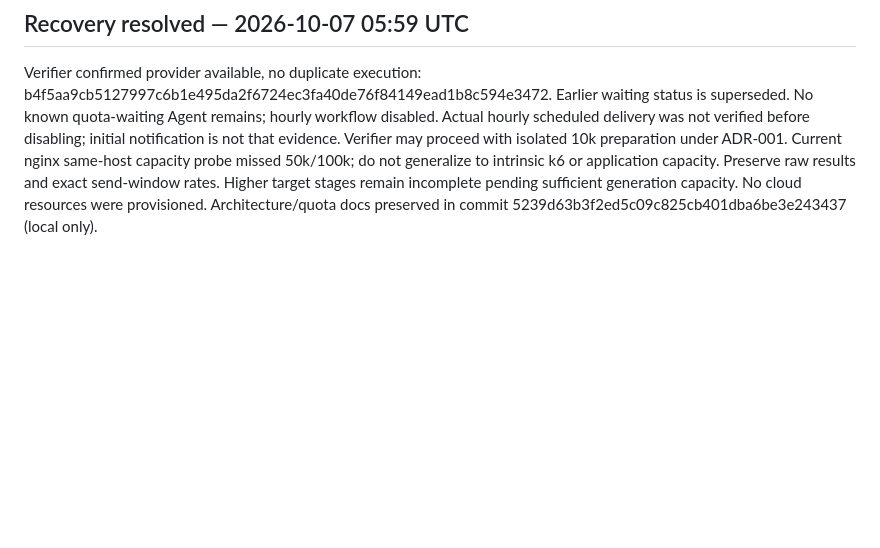
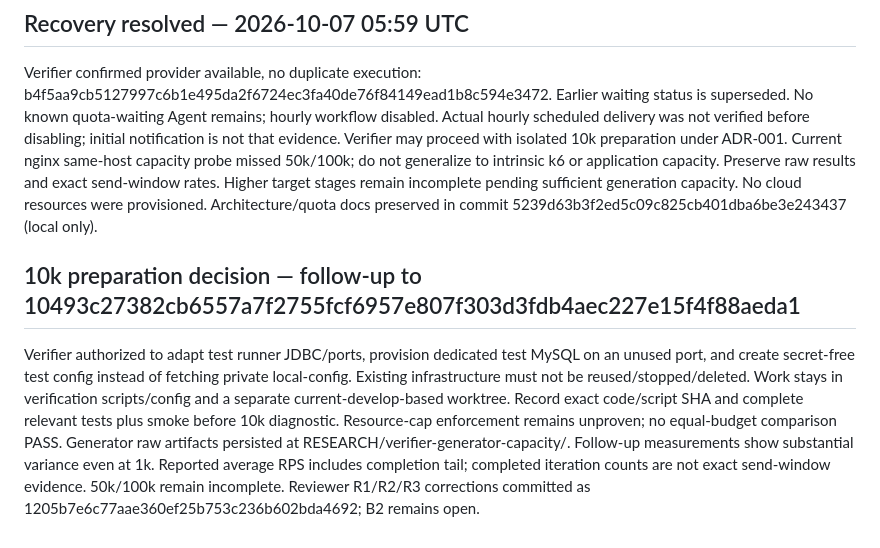
Before and after one commit to f-lab-edu/givemeticon, a Markdown page: docs/agent-run/STATUS.md, the part around the change. Drawn GitHub-style; blank space fills up the shorter version.

Commit message:
docs: record isolated baseline preparation authorization

```diff
--- a/docs/agent-run/STATUS.md
+++ b/docs/agent-run/STATUS.md
@@ -46,3 +46,8 @@
 Verifier confirmed provider available, no duplicate execution: b4f5aa9cb5127997c6b1e495da2f6724ec3fa40de76f84149ead1b8c594e3472. Earlier waiting status is superseded. No known quota-waiting Agent remains; hourly workflow disabled. Actual hourly scheduled delivery was not verified before disabling; initial notification is not that evidence.
 Verifier may proceed with isolated 10k preparation under ADR-001. Current nginx same-host capacity probe missed 50k/100k; do not generalize to intrinsic k6 or application capacity. Preserve raw results and exact send-window rates. Higher target stages remain incomplete pending sufficient generation capacity. No cloud resources were provisioned.
 Architecture/quota docs preserved in commit 5239d63b3f2ed5c09c825cb401dba6be3e243437 (local only).
+
+## 10k preparation decision — follow-up to 10493c27382cb6557a7f2755fcf6957e807f303d3fdb4aec227e15f4f88aeda1
+Verifier authorized to adapt test runner JDBC/ports, provision dedicated test MySQL on an unused port, and create secret-free test config instead of fetching private local-config. Existing infrastructure must not be reused/stopped/deleted. Work stays in verification scripts/config and a separate current-develop-based worktree. Record exact code/script SHA and complete relevant tests plus smoke before 10k diagnostic. Resource-cap enforcement remains unproven; no equal-budget comparison PASS.
+Generator raw artifacts persisted at RESEARCH/verifier-generator-capacity/. Follow-up measurements show substantial variance even at 1k. Reported average RPS includes completion tail; completed iteration counts are not exact send-window evidence. 50k/100k remain incomplete.
+Reviewer R1/R2/R3 corrections committed as 1205b7e6c77aae360ef25b753c236b602bda4692; B2 remains open.
```
